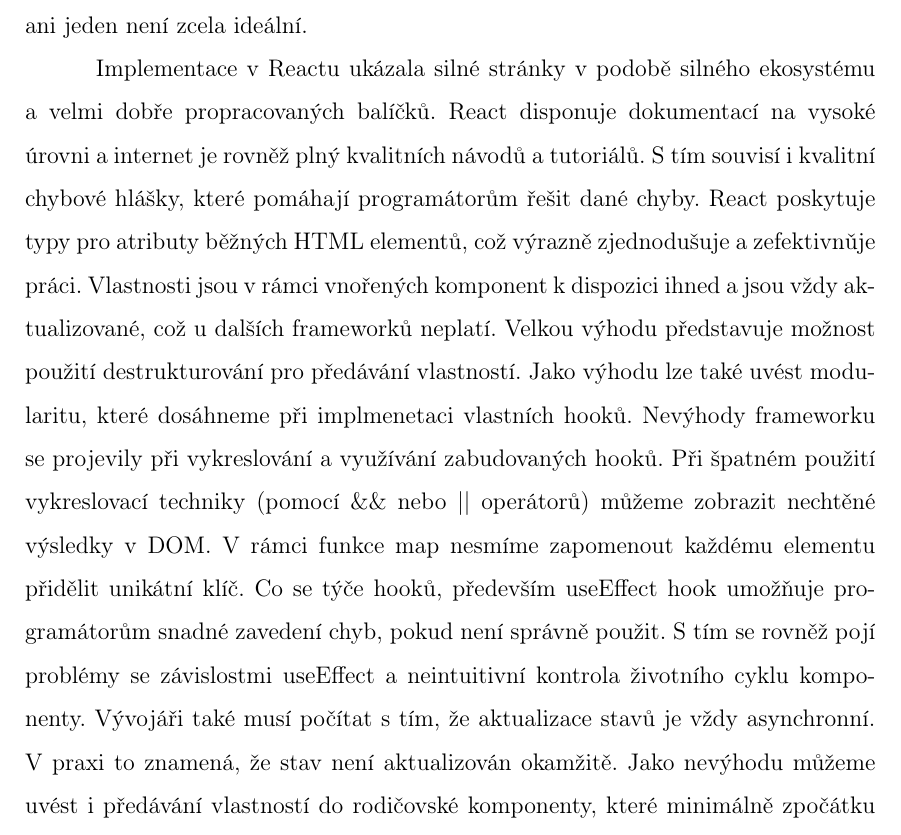
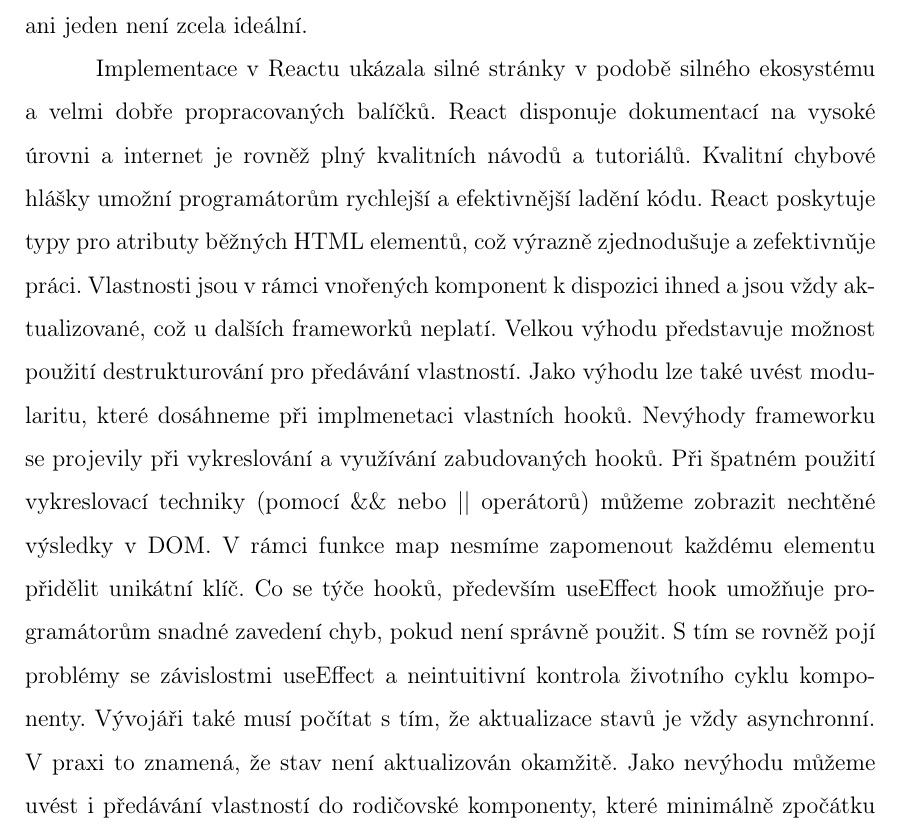
Before and after one commit to lukyncze/bachelor-thesis, a LaTeX thesis (thesis/sablona_ukazka.tex, which reads thesis/testovani_frameworku.tex): part of page 88 of 104, cut so that both start at the same text. Compiled offline with pdfLaTeX.

Commit message:
thesis: add unbreakable space for "s"

```diff
--- a/thesis/testovani_frameworku.tex
+++ b/thesis/testovani_frameworku.tex
@@ -178,7 +178,7 @@ Problém je řešitelný dvěma způsoby, z~nichž ani jeden není zcela ideáln
 
 Implementace v~Reactu ukázala silné stránky v~podobě silného ekosystému a~velmi dobře propracovaných balíčků.
 React disponuje dokumentací na vysoké úrovni a~internet je rovněž plný kvalitních návodů a~tutoriálů.
-S tím souvisí i~kvalitní chybové hlášky, které pomáhají programátorům řešit dané chyby.
+Kvalitní chybové hlášky umožní programátorům rychlejší a efektivnější ladění kódu.
 React poskytuje typy pro atributy běžných HTML elementů, což výrazně zjednodušuje a~zefektivnǔje práci.
 Vlastnosti jsou v~rámci vnořených komponent k~dispozici ihned a~jsou vždy aktualizované, což u~dalších frameworků neplatí.
 Velkou výhodu představuje možnost použití destrukturování pro předávání vlastností.
@@ -187,7 +187,7 @@ Nevýhody frameworku se projevily při vykreslování a~využívání zabudovan
 Při špatném použití vykreslovací techniky (pomocí \&\& nebo || operátorů) můžeme zobrazit nechtěné výsledky v~DOM.
 V~rámci funkce map nesmíme zapomenout každému elementu přidělit unikátní klíč.
 Co se týče hooků, především useEffect hook umožňuje programátorům snadné zavedení chyb, pokud není správně použit.
-S tím se rovněž pojí problémy se závislostmi useEffect a~neintuitivní kontrola životního cyklu komponenty.
+S~tím se rovněž pojí problémy se závislostmi useEffect a~neintuitivní kontrola životního cyklu komponenty.
 Vývojáři také musí počítat s~tím, že aktualizace stavů je vždy asynchronní. V~praxi to znamená, že stav není aktualizován okamžitě.
 Jako nevýhodu můžeme uvést i~předávání vlastností do rodičovské komponenty, které minimálně zpočátku může vypadat složitě.
 
```
Also changed, not shown: thesis/sablona_ukazka.pdf, 3 other files.
